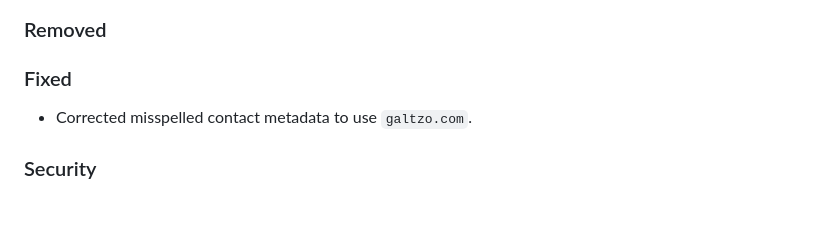
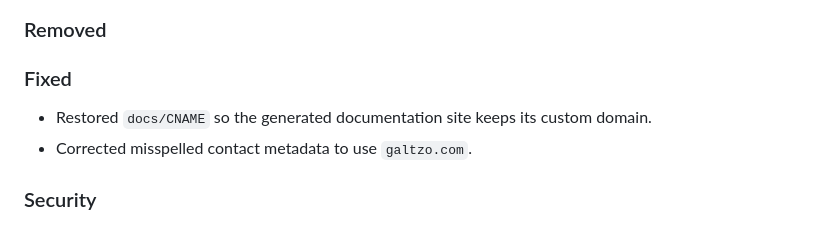
Before and after one commit to rubocop-lts/rubocop-ruby2_4, a Markdown page: CHANGELOG.md, the part around the change. GitHub-like rendering.

Commit message:
📝 Document restored docs CNAME
Co-authored-by: Copilot <223556219+Copilot@users.noreply.github.com>

```diff
--- a/CHANGELOG.md
+++ b/CHANGELOG.md
@@ -28,6 +28,7 @@ Please file a bug if you notice a violation of semantic versioning.
 
 ### Fixed
 
+- Restored `docs/CNAME` so the generated documentation site keeps its custom domain.
 - Corrected misspelled contact metadata to use `galtzo.com`.
 
 ### Security
```
